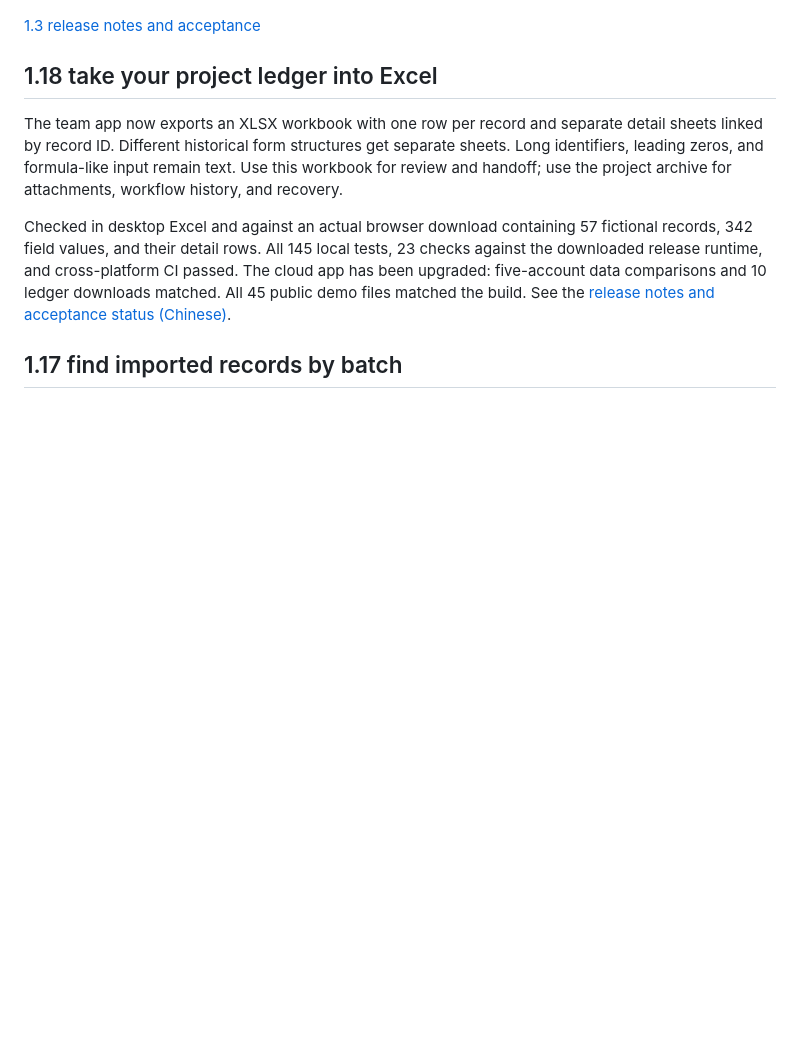
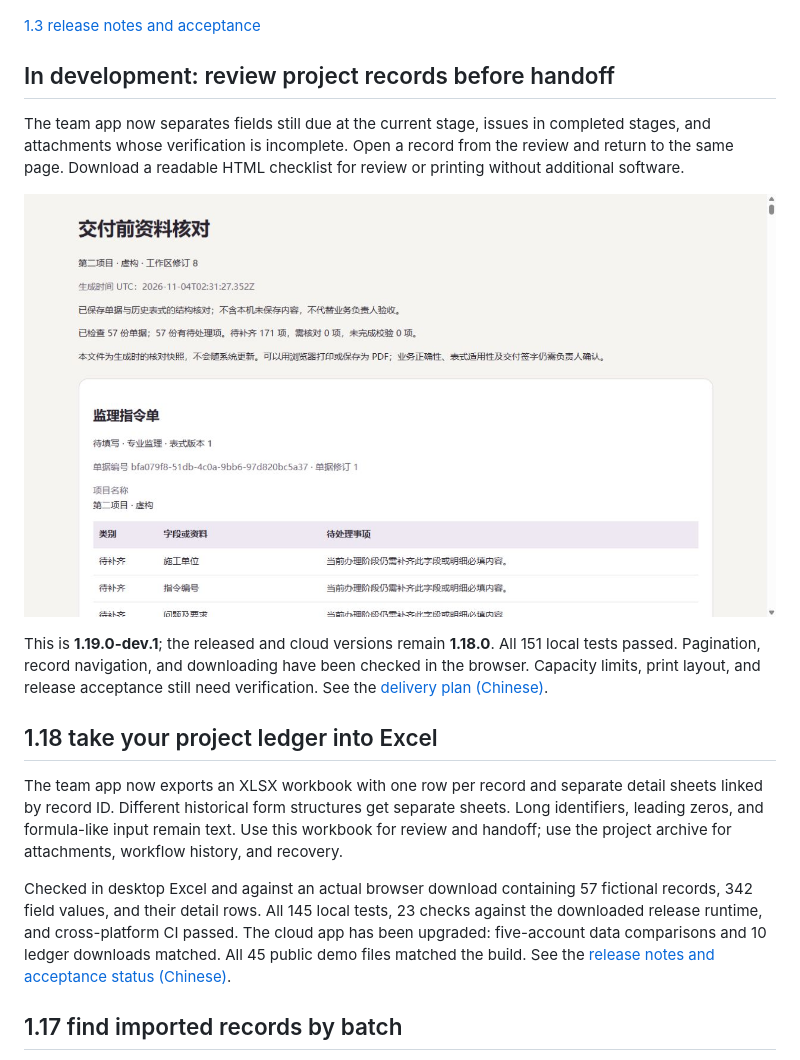
Before and after one commit to hanxiaochi/FlowLens, a Markdown page: README.en.md, the part around the change. Drawn GitHub-style; pictures changed too: docs/images/project-review-1.19.png (added); blank space fills up the shorter version.

Commit message:
Add project delivery review with readable checklist export

```diff
--- a/README.en.md
+++ b/README.en.md
@@ -21,6 +21,14 @@ No installation or API key needed. Start with a fictional supervision applicatio
 ![Application and project workspace](docs/images/application-workspace-1.3.jpg)
 
 [1.3 release notes and acceptance](docs/release-1.3.0.md)
+
+## In development: review project records before handoff
+
+The team app now separates fields still due at the current stage, issues in completed stages, and attachments whose verification is incomplete. Open a record from the review and return to the same page. Download a readable HTML checklist for review or printing without additional software.
+
+![Downloaded review checklist with fictional data](docs/images/project-review-1.19.png)
+
+This is **1.19.0-dev.1**; the released and cloud versions remain **1.18.0**. All 151 local tests passed. Pagination, record navigation, and downloading have been checked in the browser. Capacity limits, print layout, and release acceptance still need verification. See the [delivery plan (Chinese)](docs/delivery-plan.md).
 
 ## 1.18 take your project ledger into Excel
 
```
Also changed, not shown: README.md (+8 -0 lines), docs/delivery-plan.md (+10 -0 lines), 11 other files.
